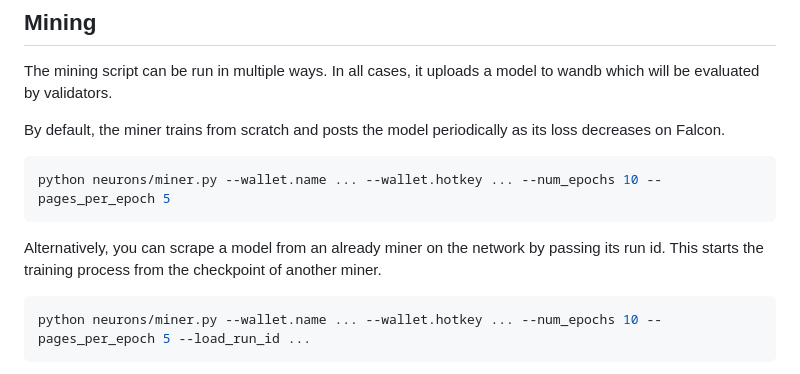
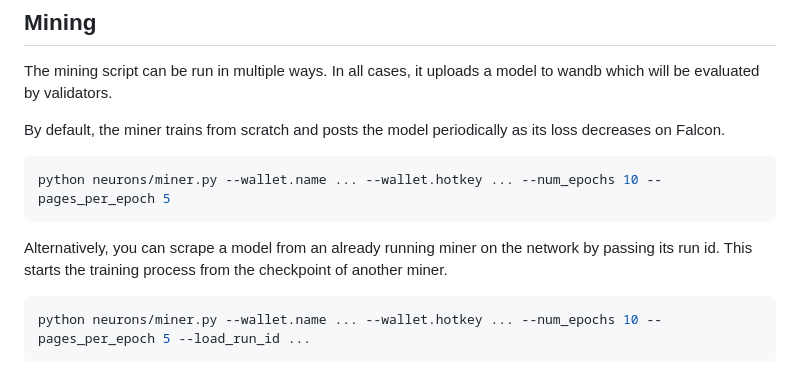
Before and after one commit to unconst/pretrain-subnet, a Markdown page: README.md, the part around the change. GitHub-like rendering.

````diff
--- a/README.md
+++ b/README.md
@@ -129,7 +129,7 @@ By default, the miner trains from scratch and posts the model periodically as it
 python neurons/miner.py --wallet.name ... --wallet.hotkey ... --num_epochs 10 --pages_per_epoch 5
 ```
 
-Alternatively, you can scrape a model from an already miner on the network by passing its run id. This starts the training process from the checkpoint of another
+Alternatively, you can scrape a model from an already running miner on the network by passing its run id. This starts the training process from the checkpoint of another
 miner.
 ```bash
 python neurons/miner.py --wallet.name ... --wallet.hotkey ... --num_epochs 10 --pages_per_epoch 5 --load_run_id ...
````
